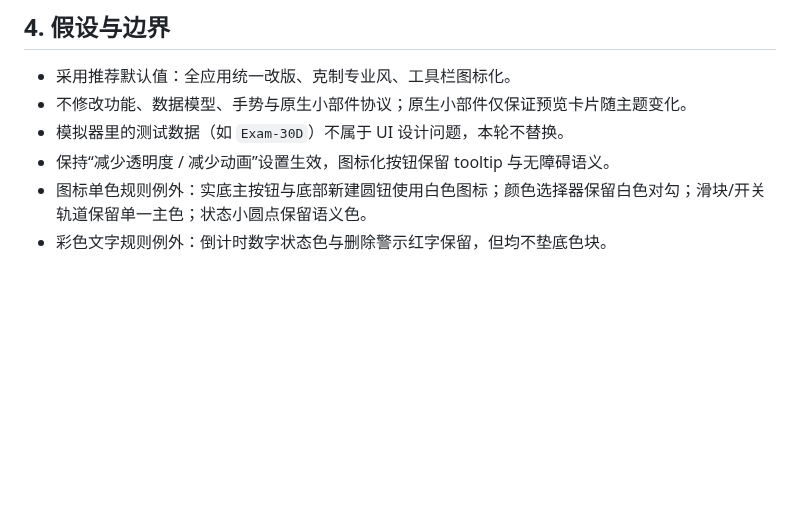
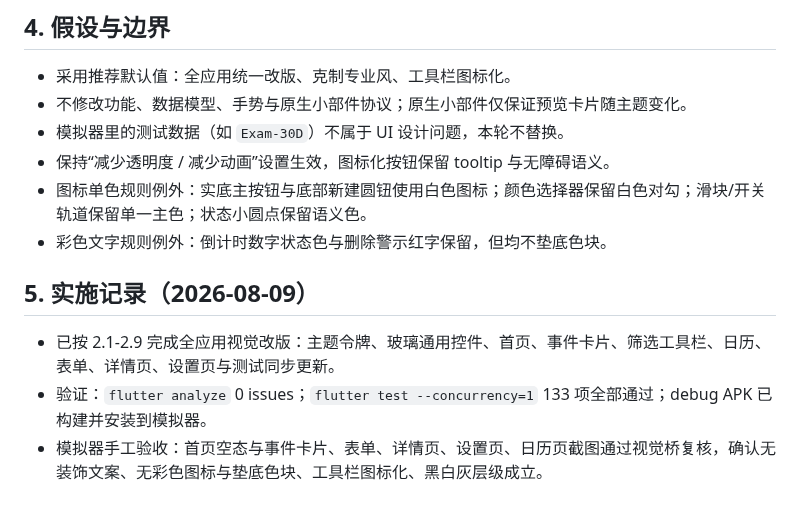
Before and after one commit to jiuxina/ying, a Markdown page: docs/ui-visual-redesign-plan.md, the part around the change. Drawn GitHub-style; blank space fills up the shorter version.

Commit message:
docs: 记录视觉改版实施与验收结果

```diff
--- a/docs/ui-visual-redesign-plan.md
+++ b/docs/ui-visual-redesign-plan.md
@@ -161,3 +161,9 @@
 - 保持“减少透明度 / 减少动画”设置生效，图标化按钮保留 tooltip 与无障碍语义。
 - 图标单色规则例外：实底主按钮与底部新建圆钮使用白色图标；颜色选择器保留白色对勾；滑块/开关轨道保留单一主色；状态小圆点保留语义色。
 - 彩色文字规则例外：倒计时数字状态色与删除警示红字保留，但均不垫底色块。
+
+## 5. 实施记录（2026-08-09）
+
+- 已按 2.1-2.9 完成全应用视觉改版：主题令牌、玻璃通用控件、首页、事件卡片、筛选工具栏、日历、表单、详情页、设置页与测试同步更新。
+- 验证：`flutter analyze` 0 issues；`flutter test --concurrency=1` 133 项全部通过；debug APK 已构建并安装到模拟器。
+- 模拟器手工验收：首页空态与事件卡片、表单、详情页、设置页、日历页截图通过视觉桥复核，确认无装饰文案、无彩色图标与垫底色块、工具栏图标化、黑白灰层级成立。
```
